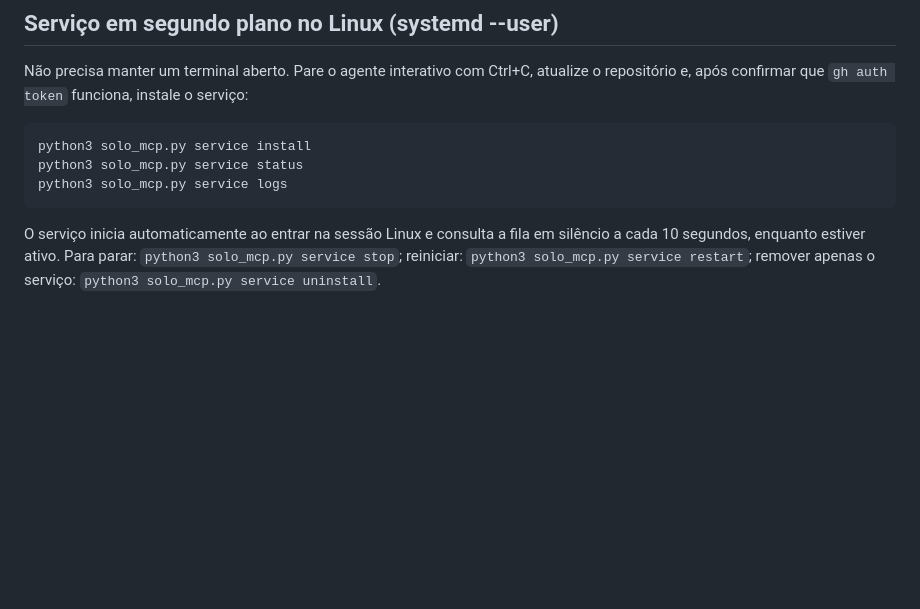
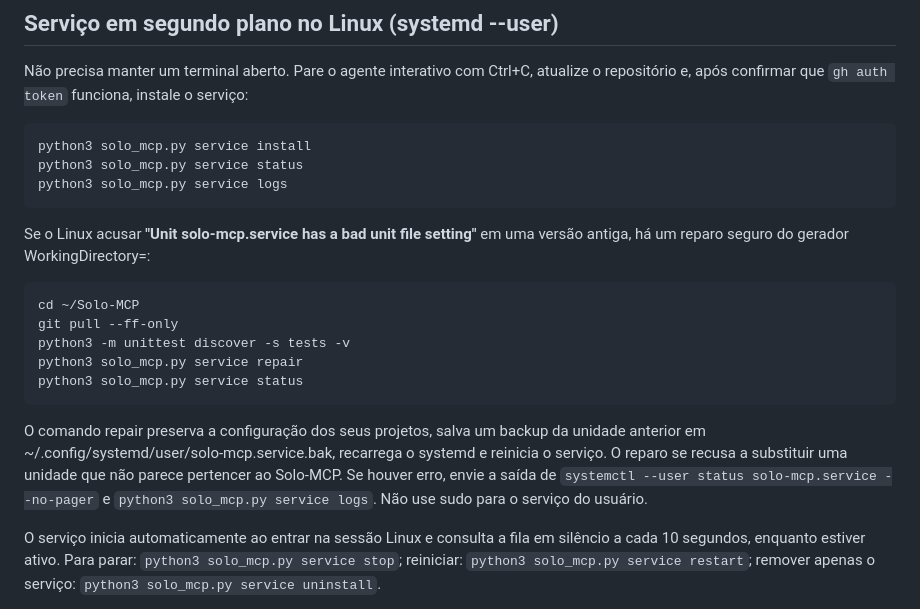
Before and after one commit to trajanoeliane75-arch/Solo-MCP, a Markdown page: README.md, the part around the change. Rendered like a GitHub page; blank space fills up the shorter version.

Commit message:
Add safe systemd repair instructions for Linux users

````diff
--- a/README.md
+++ b/README.md
@@ -46,6 +46,18 @@ python3 solo_mcp.py service install
 python3 solo_mcp.py service status
 python3 solo_mcp.py service logs
 ```
+
+Se o Linux acusar **"Unit solo-mcp.service has a bad unit file setting"** em uma versão antiga, há um reparo seguro do gerador WorkingDirectory=:
+
+```bash
+cd ~/Solo-MCP
+git pull --ff-only
+python3 -m unittest discover -s tests -v
+python3 solo_mcp.py service repair
+python3 solo_mcp.py service status
+```
+
+O comando repair preserva a configuração dos seus projetos, salva um backup da unidade anterior em ~/.config/systemd/user/solo-mcp.service.bak, recarrega o systemd e reinicia o serviço. O reparo se recusa a substituir uma unidade que não parece pertencer ao Solo-MCP. Se houver erro, envie a saída de `systemctl --user status solo-mcp.service --no-pager` e `python3 solo_mcp.py service logs`. Não use sudo para o serviço do usuário.
 
 O serviço inicia automaticamente ao entrar na sessão Linux e consulta a fila em silêncio a cada 10 segundos, enquanto estiver ativo. Para parar: `python3 solo_mcp.py service stop`; reiniciar: `python3 solo_mcp.py service restart`; remover apenas o serviço: `python3 solo_mcp.py service uninstall`.
 
````
